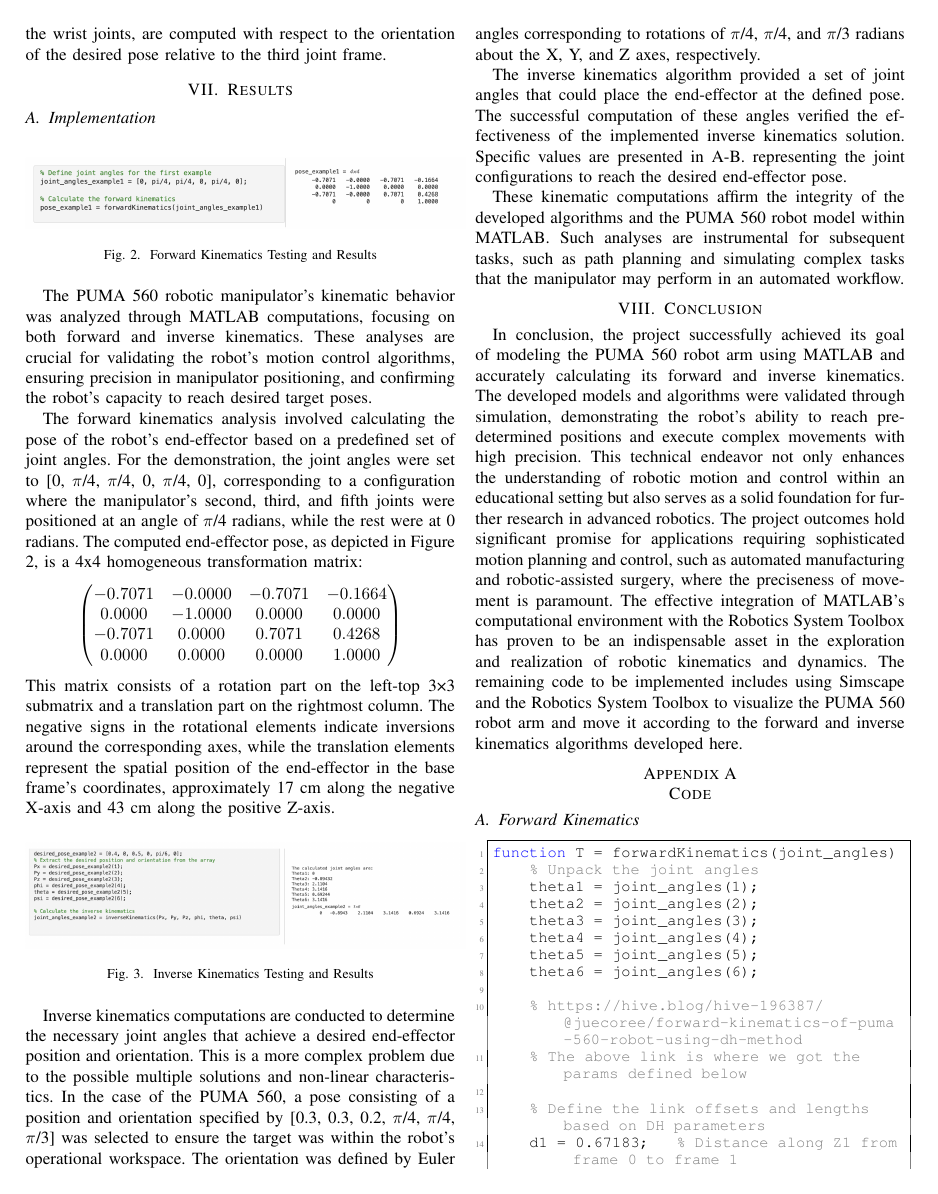
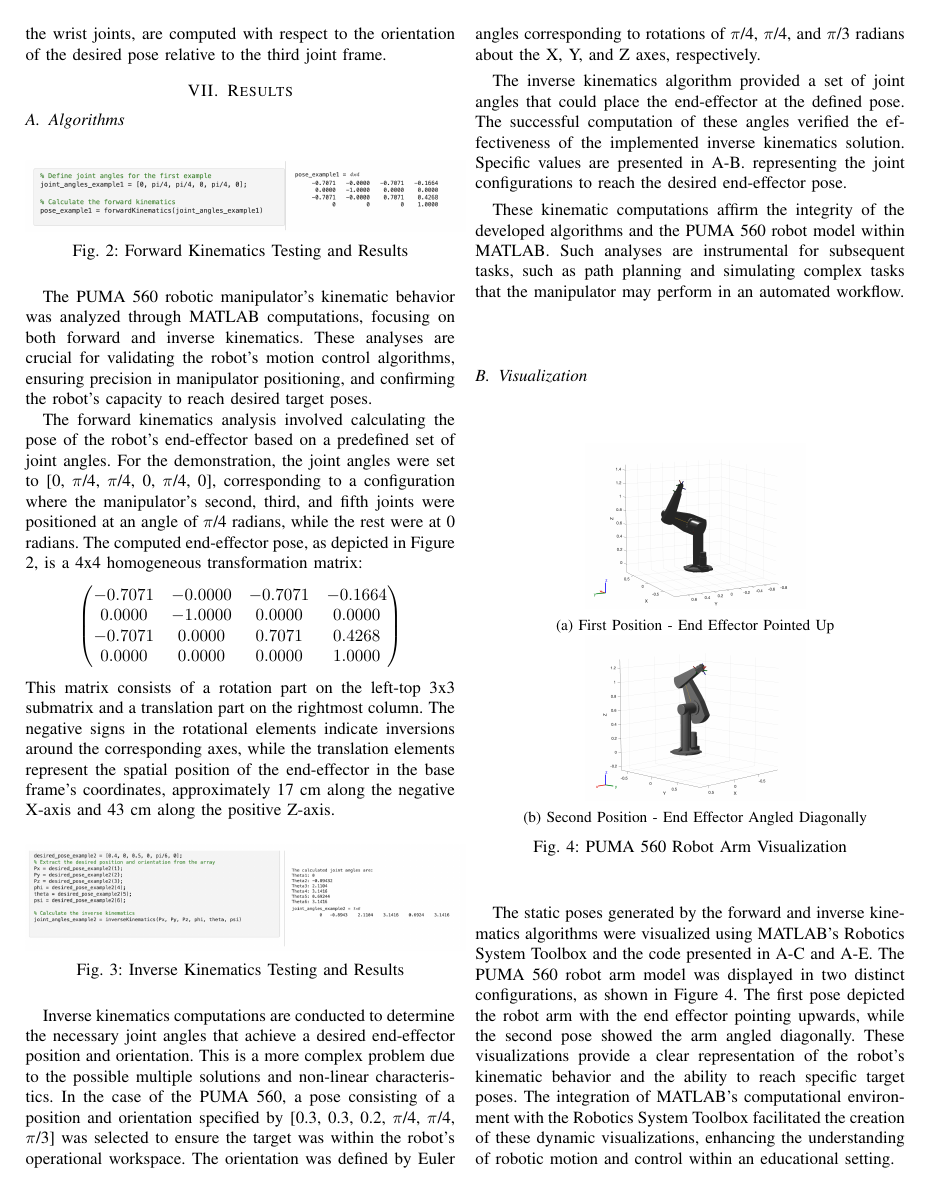
Before and after one commit to liamgoss/Puma560, a LaTeX paper (Report/FinalReport.tex): page 3 of 7 before the commit and page 3 of 8 after it. Compiled offline with pdfLaTeX.

Commit message:
Added visualization section

```diff
--- a/Report/FinalReport.tex
+++ b/Report/FinalReport.tex
@@ -11,6 +11,7 @@
 \usepackage{float} % For figure placement
 \usepackage{listings} % For code formatting
 \usepackage{adjustbox}
+\usepackage{subcaption} % For subfigures
 
 \lstnewenvironment{matlabcode}[1][]
 {
@@ -114,7 +115,7 @@ As shown in \ref{appendix:ForwardKinCode}, our forward kinematic function takes
 The inverse kinematics function takes the desired end-effector position and orientation and calculates the necessary joint angles to accomplish this task. Furthermore, this implementation takes into account the robot's physical limitations and takes steps to ensure that the joint angles calculated are within an achievable range. In reference to \ref{appendix:InverseKinCode}, the PUMA 560 constants define the DH parameters of the robotic arm. Theta 1 is calculated using the atan2 function on the desired end-effector position Px and Py. The calculations of the Theta 2 and 3 variables are dependent on the complete end-effector position (Px,Py,Pz) and the constants initially described. The remaining three joint angles, which are critical for control of the wrist joints, are computed with respect to the orientation of the desired pose relative to the third joint frame.
 
 \section{Results}
-\subsection{Implementation}
+\subsection{Algorithms}
 \begin{figure}[H]
     \centering
     \includegraphics[width=0.5\textwidth]{forwardKinTesting.png}
@@ -133,7 +134,7 @@ The forward kinematics analysis involved calculating the pose of the robot's end
 0.0000 & 0.0000 & 0.0000 & 1.0000
 \end{pmatrix}
 \]
-This matrix consists of a rotation part on the left-top  3×3 submatrix and a translation part on the rightmost column. The negative signs in the rotational elements indicate inversions around the corresponding axes, while the translation elements represent the spatial position of the end-effector in the base frame's coordinates, approximately 17 cm along the negative X-axis and 43 cm along the positive Z-axis.
+This matrix consists of a rotation part on the left-top  3x3 submatrix and a translation part on the rightmost column. The negative signs in the rotational elements indicate inversions around the corresponding axes, while the translation elements represent the spatial position of the end-effector in the base frame's coordinates, approximately 17 cm along the negative X-axis and 43 cm along the positive Z-axis.
 
 \begin{figure}[H]
     \centering
@@ -146,3 +147,24 @@ Inverse kinematics computations are conducted to determine the necessary joint a
 The inverse kinematics algorithm provided a set of joint angles that could place the end-effector at the defined pose. The successful computation of these angles verified the effectiveness of the implemented inverse kinematics solution. Specific values are presented in \ref{appendix:InverseKinCode}. representing the joint configurations to reach the desired end-effector pose.
 
 These kinematic computations affirm the integrity of the developed algorithms and the PUMA 560 robot model within MATLAB. Such analyses are instrumental for subsequent tasks, such as path planning and simulating complex tasks that the manipulator may perform in an automated workflow.
+
+\subsection{Visualization}
+\begin{figure}[H]
+    \centering
+    \begin{subfigure}{0.5\textwidth}
+        \centering
+        \includegraphics[width=0.5\textwidth]{pose1.png}
+        \caption{First Position - End Effector Pointed Up}
+        \label{fig:Pose1}
+    \end{subfigure}
+    \begin{subfigure}{0.5\textwidth}
+        \centering
+        \includegraphics[width=0.5\textwidth]{pose2.png}
+        \caption{Second Position - End Effector Angled Diagonally}
+        \label{fig:Pose2}
+    \end{subfigure}
+    \caption{PUMA 560 Robot Arm Visualization}
+    \label{fig:Visualization}
+\end{figure}
+
+The static poses generated by the forward and inverse kinematics algorithms were visualized using MATLAB's Robotics System Toolbox and the code presented in \ref{appendix:StaticVis} and \ref{appendix:PoseGen}. The PUMA 560 robot arm model was displayed in two distinct configurations, as shown in Figure \ref{fig:Visualization}. The first pose depicted the robot arm with the end effector pointing upwards, while the second pose showed the arm angled diagonally. These visualizations provide a clear representation of the robot's kinematic behavior and the ability to reach specific target poses. The integration of MATLAB's computational environment with the Robotics System Toolbox facilitated the creation of these dynamic visualizations, enhancing the understanding of robotic motion and control within an educational setting.
@@ -149,3 +177,10 @@ These kinematic computations affirm the integrity of the developed algorithms an
+    \label{fig:Animation}
+\end{figure}
+
+The frame from the .gif animation of the PUMA 560 robot arm is shown in Figure \ref{fig:Animation}. The animation was generated using MATLAB's Robotics System Toolbox and the code provided in \ref{appendix:Animate} and \ref{appendix:AnimateMain}. The animation showcased the robot arm's movement between different poses, demonstrating its ability to execute complex trajectories and reach predetermined positions accurately. The animation serves as a visual representation of the robot's kinematic behavior and control strategies, providing valuable insights into the robot's motion planning and execution capabilities. The successful integration of MATLAB's computational tools with the Robotics System Toolbox enabled the creation of this dynamic animation, highlighting the potential applications of robotic systems in various industries.
+
+The poses and positions were generated using the custom forward and inverse kinematics algorithms provided in the previous sections. The animation function was then called to animate the robot arm's movement between these poses, providing a visual representation of the robot's kinematic behavior. The animation showcased the robot arm's ability to move between different poses accurately and efficiently, demonstrating the effectiveness of the developed kinematic algorithms. The animation function captured the robot arm's movement frame by frame and saved it as a .gif file, allowing for easy visualization and sharing of the results.
+
 
 \section{Conclusion}
 In conclusion, the project successfully achieved its goal of modeling the PUMA 560 robot arm using MATLAB and accurately calculating its forward and inverse kinematics. The developed models and algorithms were validated through simulation, demonstrating the robot's ability to reach predetermined positions and execute complex movements with high precision. This technical endeavor not only enhances the understanding of robotic motion and control within an educational setting but also serves as a solid foundation for further research in advanced robotics. The project outcomes hold significant promise for applications requiring sophisticated motion planning and control, such as automated manufacturing and robotic-assisted surgery, where the preciseness of movement is paramount. The effective integration of MATLAB's computational environment with the Robotics System Toolbox has proven to be an indispensable asset in the exploration and realization of robotic kinematics and dynamics. The remaining code to be implemented includes using Simscape and the Robotics System Toolbox to visualize the PUMA 560 robot arm and move it according to the forward and inverse kinematics algorithms developed here.
```
Also changed, not shown: Report/FinalReport.pdf, Report/pose1.png (added), Report/pose2.png (added), Report/robot_animation-26 (dragged).png (added), Report/FinalReport.tex (10 more changed lines), 2 other files.
